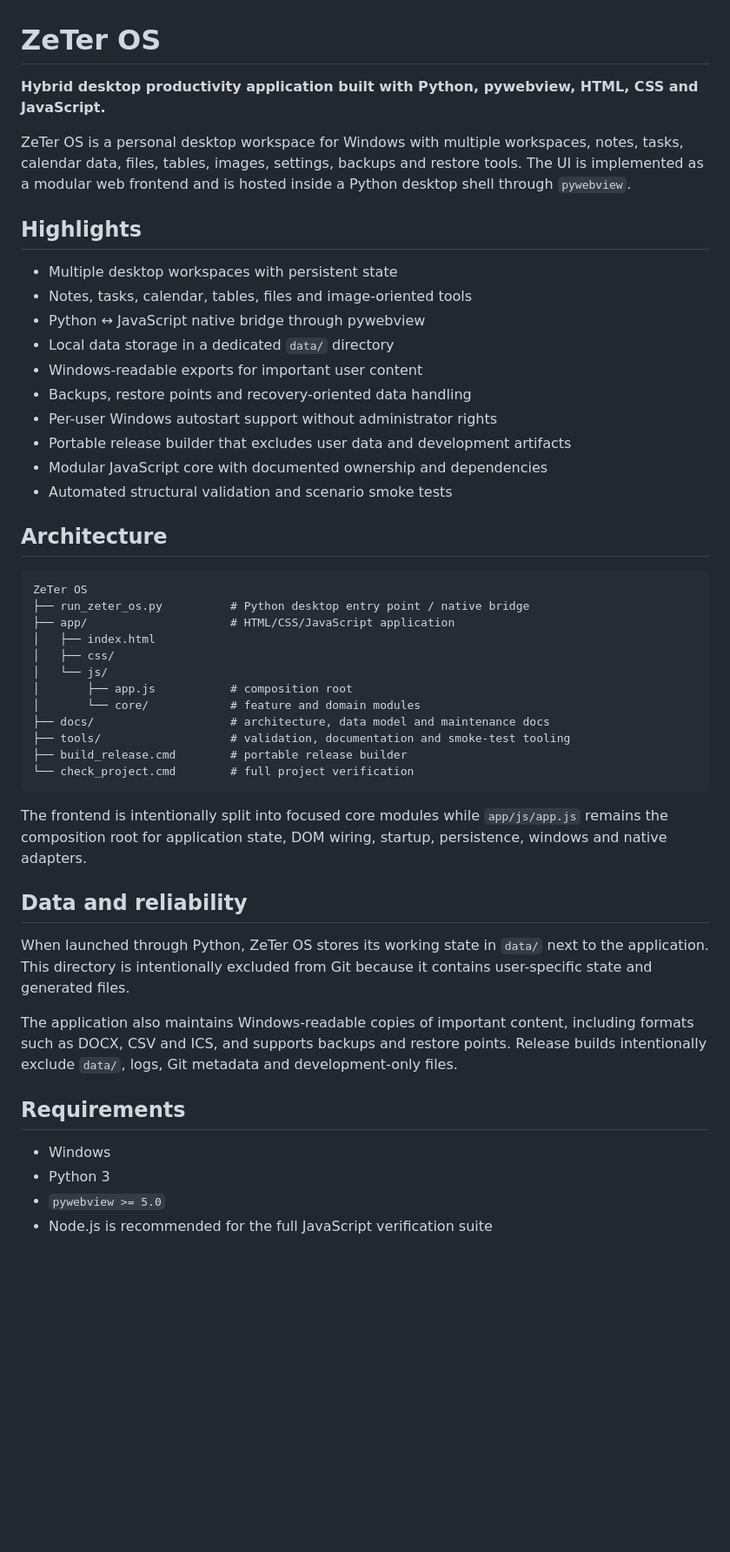
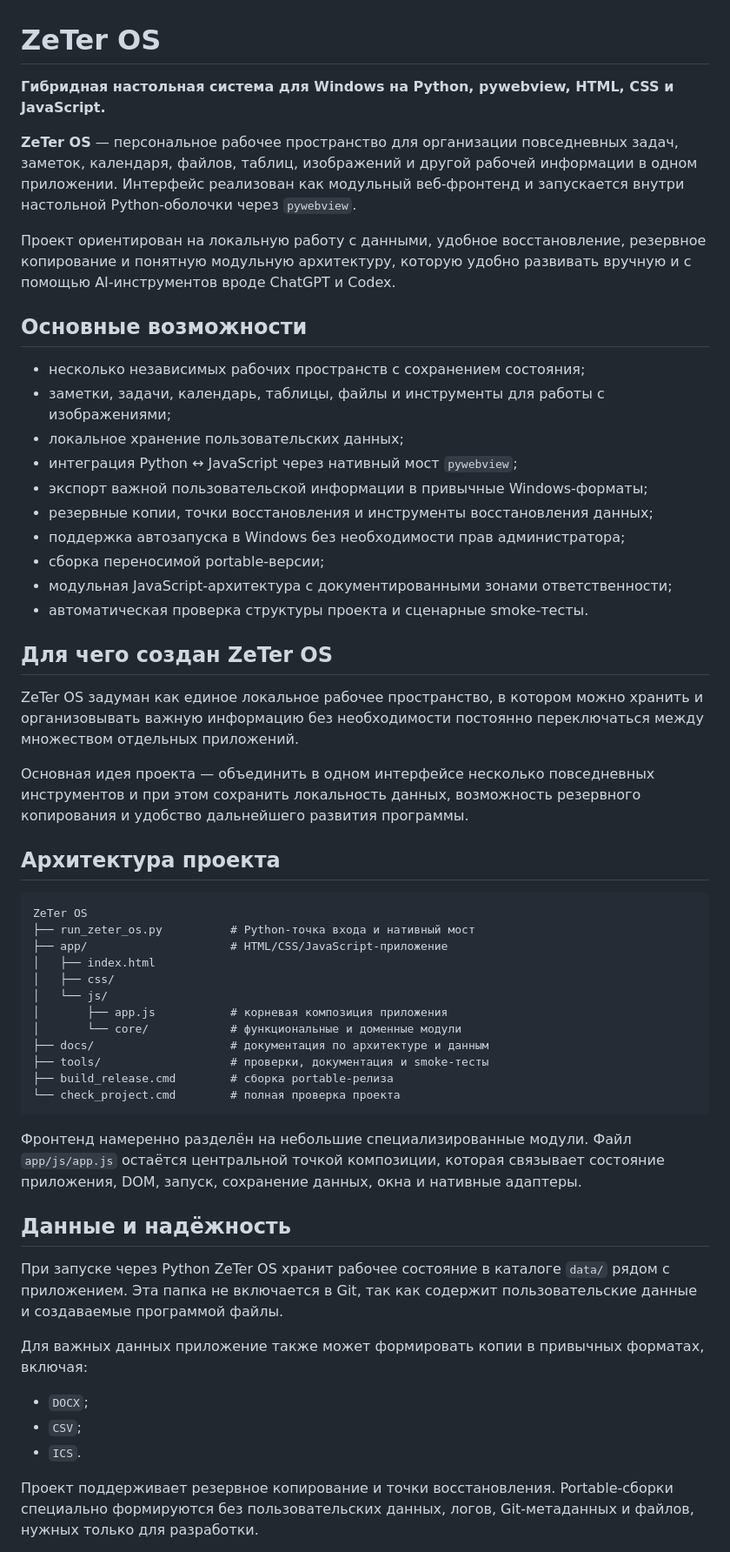
Before and after one commit to zeter1/ZeTer-OS, a Markdown page: README.md, the part around one of its changes. Shown at 87% size. Drawn GitHub-style; blank space fills up the shorter version.

Commit message:
Перевести и улучшить README на русском языке

````diff
--- a/README.md
+++ b/README.md
@@ -1,51 +1,58 @@
 # ZeTer OS
 
-**Hybrid desktop productivity application built with Python, pywebview, HTML, CSS and JavaScript.**
+**Гибридная настольная система для Windows на Python, pywebview, HTML, CSS и JavaScript.**
 
-ZeTer OS is a personal desktop workspace for Windows with multiple workspaces, notes, tasks, calendar data, files, tables, images, settings, backups and restore tools. The UI is implemented as a modular web frontend and is hosted inside a Python desktop shell through `pywebview`.
+**ZeTer OS** — персональное рабочее пространство для организации повседневных задач, заметок, календаря, файлов, таблиц, изображений и другой рабочей информации в одном приложении. Интерфейс реализован как модульный веб-фронтенд и запускается внутри настольной Python-оболочки через `pywebview`.
 
-## Highlights
+Проект ориентирован на локальную работу с данными, удобное восстановление, резервное копирование и понятную модульную архитектуру, которую удобно развивать вручную и с помощью AI-инструментов вроде ChatGPT и Codex.
 
-- Multiple desktop workspaces with persistent state
-- Notes, tasks, calendar, tables, files and image-oriented tools
-- Python ↔ JavaScript native bridge through pywebview
-- Local data storage in a dedicated `data/` directory
-- Windows-readable exports for important user content
-- Backups, restore points and recovery-oriented data handling
-- Per-user Windows autostart support without administrator rights
-- Portable release builder that excludes user data and development artifacts
-- Modular JavaScript core with documented ownership and dependencies
-- Automated structural validation and scenario smoke tests
+## Основные возможности
 
-## Architecture
+- несколько независимых рабочих пространств с сохранением состояния;
+- заметки, задачи, календарь, таблицы, файлы и инструменты для работы с изображениями;
+- локальное хранение пользовательских данных;
+- интеграция Python ↔ JavaScript через нативный мост `pywebview`;
+- экспорт важной пользовательской информации в привычные Windows-форматы;
+- резервные копии, точки восстановления и инструменты восстановления данных;
+- поддержка автозапуска в Windows без необходимости прав администратора;
+- сборка переносимой portable-версии;
+- модульная JavaScript-архитектура с документированными зонами ответственности;
+- автоматическая проверка структуры проекта и сценарные smoke-тесты.
+
+## Для чего создан ZeTer OS
+
+ZeTer OS задуман как единое локальное рабочее пространство, в котором можно хранить и организовывать важную информацию без необходимости постоянно переключаться между множеством отдельных приложений.
+
+Основная идея проекта — объединить в одном интерфейсе несколько повседневных инструментов и при этом сохранить локальность данных, возможность резервного копирования и удобство дальнейшего развития программы.
+
+## Архитектура проекта
 
 ```text
 ZeTer OS
-├── run_zeter_os.py          # Python desktop entry point / native bridge
-├── app/                     # HTML/CSS/JavaScript application
+├── run_zeter_os.py          # Python-точка входа и нативный мост
+├── app/                     # HTML/CSS/JavaScript-приложение
 │   ├── index.html
 │   ├── css/
 │   └── js/
-│       ├── app.js           # composition root
-│       └── core/            # feature and domain modules
-├── docs/                    # architecture, data model and maintenance docs
-├── tools/                   # validation, documentation and smoke-test tooling
-├── build_release.cmd        # portable release builder
-└── check_project.cmd        # full project verification
+│       ├── app.js           # корневая композиция приложения
+│       └── core/            # функциональные и доменные модули
+├── docs/                    # документация по архитектуре и данным
+├── tools/                   # проверки, документация и smoke-тесты
+├── build_release.cmd        # сборка portable-релиза
+└── check_project.cmd        # полная проверка проекта
 ```
 
-The frontend is intentionally split into focused core modules while `app/js/app.js` remains the composition root for application state, DOM wiring, startup, persistence, windows and native adapters.
+Фронтенд намеренно разделён на небольшие специализированные модули. Файл `app/js/app.js` остаётся центральной точкой композиции, которая связывает состояние приложения, DOM, запуск, сохранение данных, окна и нативные адаптеры.
 
-## Data and reliability
+## Данные и надёжность
 
-When launched through Python, ZeTer OS stores its working state in `data/` next to the application. This directory is intentionally excluded from Git because it contains user-specific state and generated files.
+При запуске через Python ZeTer OS хранит рабочее состояние в каталоге `data/` рядом с приложением. Эта папка не включается в Git, так как содержит пользовательские данные и создаваемые программой файлы.
 
-The application also maintains Windows-readable copies of important content, including formats such as DOCX, CSV and ICS, and supports backups and restore points. Release builds intentionally exclude `data/`, logs, Git metadata and development-only files.
+Для важных данных приложение также может формировать копии в привычных форматах, включая:
 
-## Requirements
+- `DOCX`;
+- `CSV`;
+- `ICS`.
 
-- Windows
-- Python 3
-- `pywebview >= 5.0`
-- Node.js is recommended for the full JavaScript verification suite
+Проект поддерживает резервное копирование и точки восстановления. Portable-сборки специально формируются без пользовательских данных, логов, Git-метаданных и файлов, нужных только для разработки.
 
````
Also changed, not shown: other parts of README.md (+43 -25 lines).
